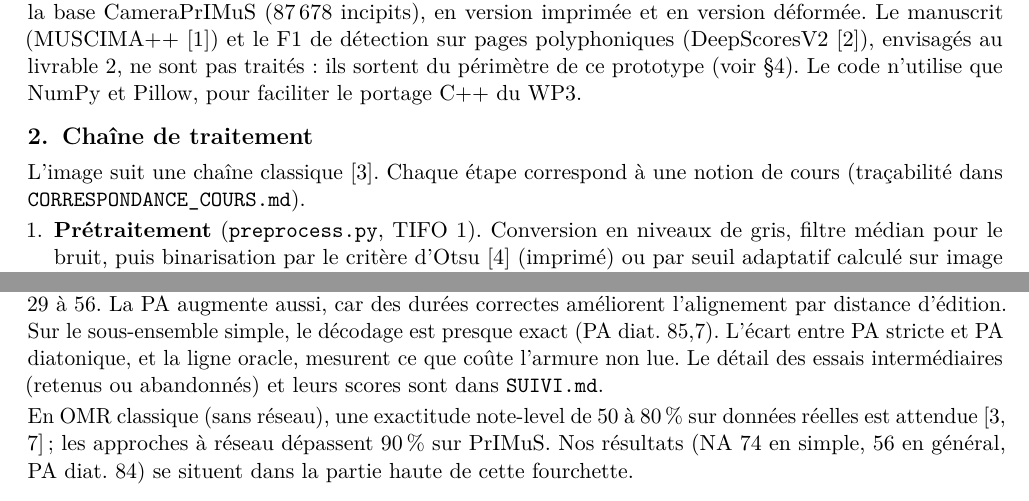
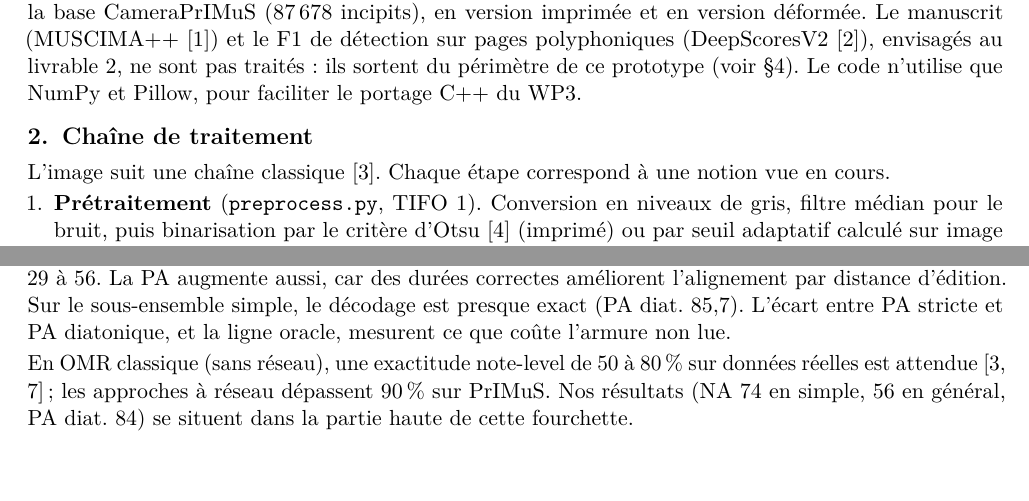
Before and after one commit to Fadans/omr-partitions, a LaTeX document (livrable3_prototype/main.tex): two parts of pages 1 and 2 of 2, joined at a grey line, cut so that both start at the same text, the shorter picture padded with empty space. Compiled offline with pdfLaTeX.

Commit message:
Livrable 3 : retire les références aux fichiers de suivi internes (.md)
Les documents SUIVI/CORRESPONDANCE/BILAN sont des notes de suivi internes ;
le livrable ne doit pas y renvoyer. Textes rendus autonomes.

```diff
--- a/livrable3_prototype/main.tex
+++ b/livrable3_prototype/main.tex
@@ -47,8 +47,7 @@ pas traités~: ils sortent du périmètre de ce prototype (voir §\ref{sec:limit
 Pillow, pour faciliter le portage C++ du WP3.
 
 \section{Chaîne de traitement}
-L'image suit une chaîne classique~\cite{rebelo2012}. Chaque étape correspond à une notion de cours (traçabilité
-dans \texttt{CORRESPONDANCE\_COURS.md}).
+L'image suit une chaîne classique~\cite{rebelo2012}. Chaque étape correspond à une notion vue en cours.
 \begin{enumerate}
 \item \textbf{Prétraitement} (\texttt{preprocess.py}, TIFO~1). Conversion en niveaux de gris, filtre médian pour
 le bruit, puis binarisation par le critère d'Otsu~\cite{otsu1979} (imprimé) ou par seuil adaptatif calculé sur
@@ -115,8 +114,7 @@ général & V2 + armure oracle & 120 & 82{,}1 & 84{,}3 & 69{,}4 & 66{,}2 \\
 De V1 à V2, la précision de durée passe de $39\,\%$ à $79\,\%$ sur les notes bien alignées, et la NA générale de
 $29$ à $56$. La PA augmente aussi, car des durées correctes améliorent l'alignement par distance d'édition. Sur
 le sous-ensemble simple, le décodage est presque exact (PA diat.\ $85{,}7$). L'écart entre PA stricte et PA
-diatonique, et la ligne oracle, mesurent ce que coûte l'armure non lue. Le détail des essais intermédiaires
-(retenus ou abandonnés) et leurs scores sont dans \texttt{SUIVI.md}.
+diatonique, et la ligne oracle, mesurent ce que coûte l'armure non lue.
 
 En OMR classique (sans réseau), une exactitude note-level de $50$ à $80\,\%$ sur données réelles est
 attendue~\cite{rebelo2012,calvo2020}~; les approches à réseau dépassent $90\,\%$ sur PrIMuS. Nos résultats (NA
```
Also changed, not shown: livrable3_prototype/tests.tex (+2 -2 lines).
